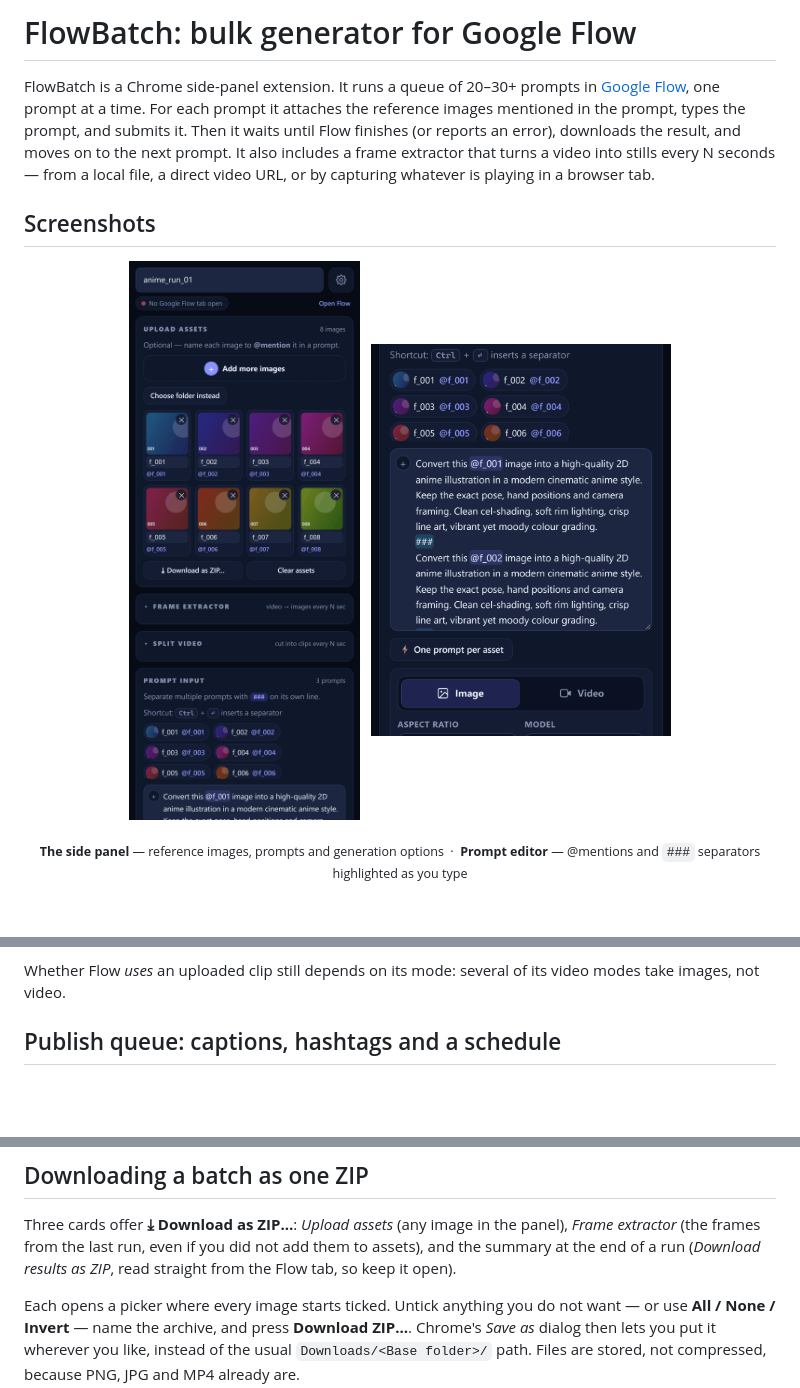
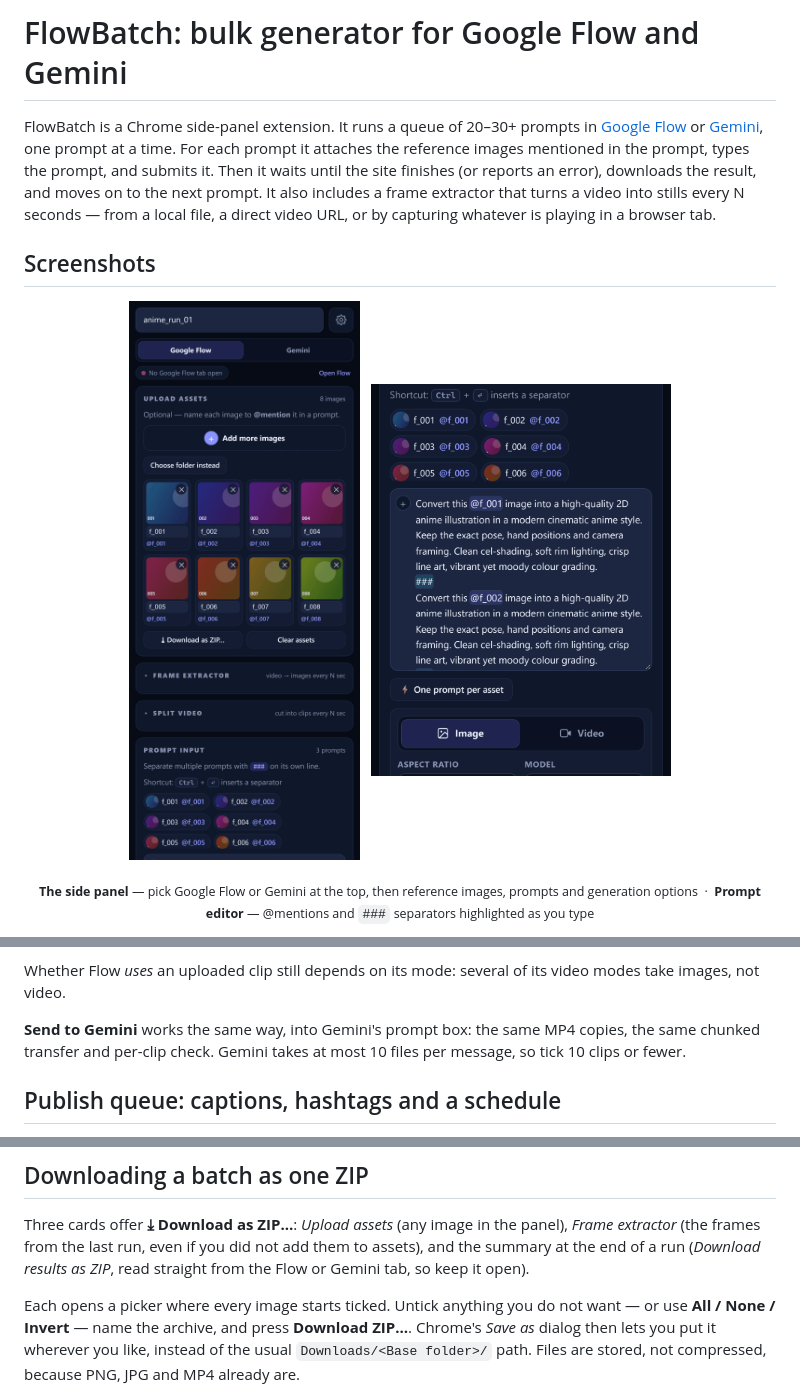
Before and after one commit to Manish-404/Flow_batch, a Markdown page: README.md, 3 parts joined by grey strips. GitHub-like rendering; pictures changed too: docs/screenshots/panel.png; blank space fills up the shorter version.

```diff
--- a/README.md
+++ b/README.md
@@ -1,9 +1,10 @@
-# FlowBatch: bulk generator for Google Flow
+# FlowBatch: bulk generator for Google Flow and Gemini
 
 FlowBatch is a Chrome side-panel extension. It runs a queue of 20–30+ prompts in
-[Google Flow](https://flow.google.com/), one prompt at a time. For each prompt it attaches the
-reference images mentioned in the prompt, types the prompt, and submits it. Then it waits until
-Flow finishes (or reports an error), downloads the result, and moves on to the next prompt.
+[Google Flow](https://flow.google.com/) or [Gemini](https://gemini.google.com/app), one prompt at a
+time. For each prompt it attaches the reference images mentioned in the prompt, types the prompt,
+and submits it. Then it waits until the site finishes (or reports an error), downloads the result,
+and moves on to the next prompt.
 It also includes a frame extractor that turns a video into stills every N seconds — from a local file,
 a direct video URL, or by capturing whatever is playing in a browser tab.
 
@@ -14,7 +15,7 @@ a direct video URL, or by capturing whatever is playing in a browser tab.
   &nbsp;
   <img src="docs/screenshots/prompt.png" width="300" alt="Prompt editor with highlighted mentions and separators">
 </p>
-<p align="center"><sub><b>The side panel</b> — reference images, prompts and generation options &nbsp;·&nbsp; <b>Prompt editor</b> — @mentions and <code>###</code> separators highlighted as you type</sub></p>
+<p align="center"><sub><b>The side panel</b> — pick Google Flow or Gemini at the top, then reference images, prompts and generation options &nbsp;·&nbsp; <b>Prompt editor</b> — @mentions and <code>###</code> separators highlighted as you type</sub></p>
 
 <p align="center">
   <img src="docs/screenshots/frames.png" width="300" alt="Frame extractor with video preview and extracted frames">
@@ -156,6 +199,9 @@ something Flow will take, sends them together, and checks what happened to each
 
 Whether Flow *uses* an uploaded clip still depends on its mode: several of its video modes take images,
 not video.
+
+**Send to Gemini** works the same way, into Gemini's prompt box: the same MP4 copies, the same chunked
+transfer and per-clip check. Gemini takes at most 10 files per message, so tick 10 clips or fewer.
 
 
 
@@ -205,7 +251,7 @@ a hashtag alone does not satisfy those policies.
 
 Three cards offer **⤓ Download as ZIP…**: *Upload assets* (any image in the panel), *Frame extractor* (the frames from
 the last run, even if you did not add them to assets), and the summary at the end of a run (*Download results as ZIP*,
-read straight from the Flow tab, so keep it open).
+read straight from the Flow or Gemini tab, so keep it open).
 
 Each opens a picker where every image starts ticked. Untick anything you do not want — or use **All / None / Invert** —
 name the archive, and press **Download ZIP…**. Chrome's *Save as* dialog then lets you put it wherever you like, instead
```
Also changed, not shown: other parts of README.md (+66 -17 lines), docs/screenshots/gemini-settings.png (added), docs/screenshots/gemini.png (added), docs/screenshots/settings.png, 1 other file.
